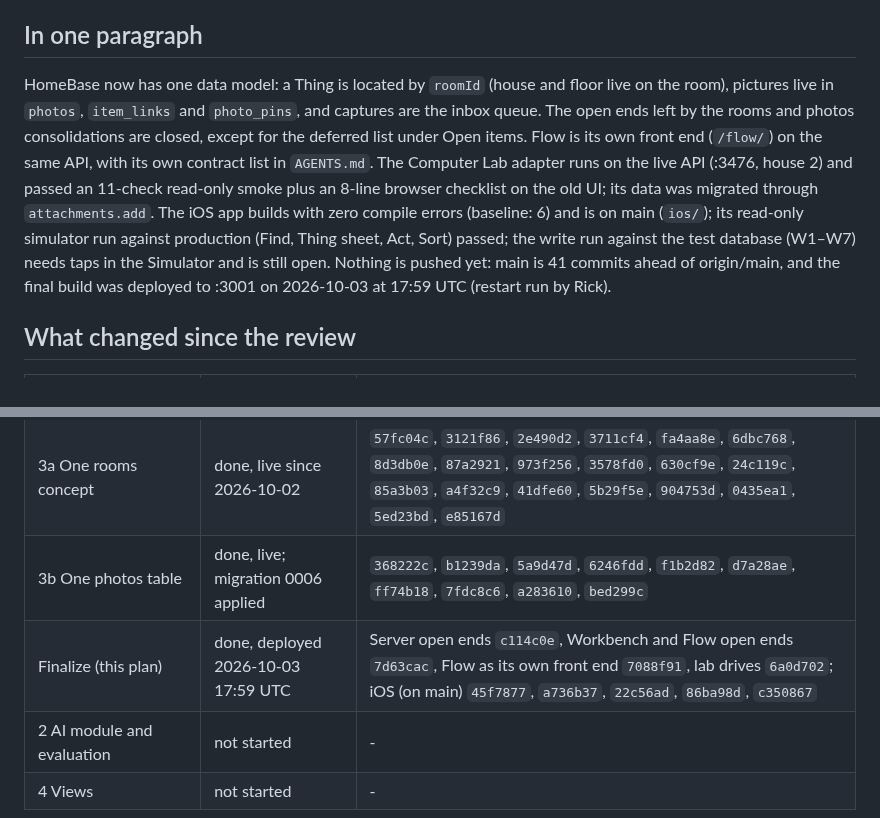
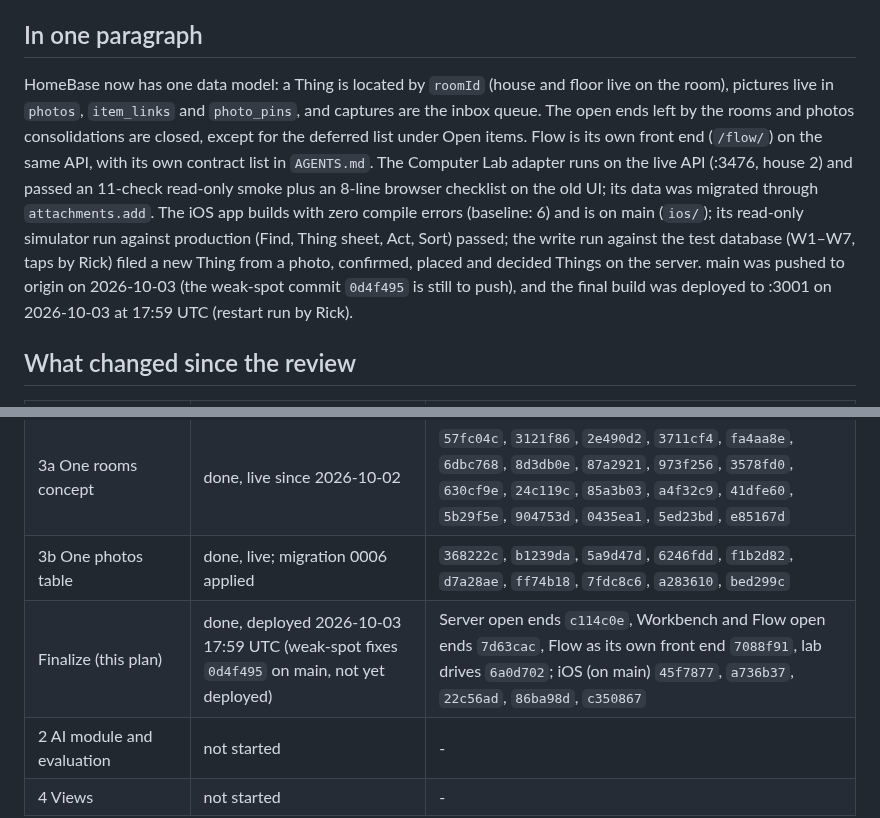
Before and after one commit to ricktav/declutter, a Markdown page: docs/status-2026-10-03.md, 2 parts joined by grey strips. Drawn GitHub-style.

```diff
--- a/docs/status-2026-10-03.md
+++ b/docs/status-2026-10-03.md
@@ -3,7 +3,7 @@
 > Follow-up to the architecture review of 2026-10-02 (claude.ai artifact EA2FJfZuLd8Daco9NwZjxF). Where this page is served is Rick's decision; the file is self-contained.
 
 ## In one paragraph
-HomeBase now has one data model: a Thing is located by `roomId` (house and floor live on the room), pictures live in `photos`, `item_links` and `photo_pins`, and captures are the inbox queue. The open ends left by the rooms and photos consolidations are closed, except for the deferred list under Open items. Flow is its own front end (`/flow/`) on the same API, with its own contract list in `AGENTS.md`. The Computer Lab adapter runs on the live API (:3476, house 2) and passed an 11-check read-only smoke plus an 8-line browser checklist on the old UI; its data was migrated through `attachments.add`. The iOS app builds with zero compile errors (baseline: 6) and is on main (`ios/`); its read-only simulator run against production (Find, Thing sheet, Act, Sort) passed; the write run against the test database (W1–W7) needs taps in the Simulator and is still open. Nothing is pushed yet: main is 41 commits ahead of origin/main, and the final build was deployed to :3001 on 2026-10-03 at 17:59 UTC (restart run by Rick).
+HomeBase now has one data model: a Thing is located by `roomId` (house and floor live on the room), pictures live in `photos`, `item_links` and `photo_pins`, and captures are the inbox queue. The open ends left by the rooms and photos consolidations are closed, except for the deferred list under Open items. Flow is its own front end (`/flow/`) on the same API, with its own contract list in `AGENTS.md`. The Computer Lab adapter runs on the live API (:3476, house 2) and passed an 11-check read-only smoke plus an 8-line browser checklist on the old UI; its data was migrated through `attachments.add`. The iOS app builds with zero compile errors (baseline: 6) and is on main (`ios/`); its read-only simulator run against production (Find, Thing sheet, Act, Sort) passed; the write run against the test database (W1–W7, taps by Rick) filed a new Thing from a photo, confirmed, placed and decided Things on the server. main was pushed to origin on 2026-10-03 (the weak-spot commit `0d4f495` is still to push), and the final build was deployed to :3001 on 2026-10-03 at 17:59 UTC (restart run by Rick).
 
 ## What changed since the review
 | Phase | State | Commits (main) |
@@ -13,7 +13,7 @@ HomeBase now has one data model: a Thing is located by `roomId` (house and floor
 | Test-DB seam | done | `c1e5343` |
 | 3a One rooms concept | done, live since 2026-10-02 | `57fc04c`, `3121f86`, `2e490d2`, `3711cf4`, `fa4aa8e`, `6dbc768`, `8d3db0e`, `87a2921`, `973f256`, `3578fd0`, `630cf9e`, `24c119c`, `85a3b03`, `a4f32c9`, `41dfe60`, `5b29f5e`, `904753d`, `0435ea1`, `5ed23bd`, `e85167d` |
 | 3b One photos table | done, live; migration 0006 applied | `368222c`, `b1239da`, `5a9d47d`, `6246fdd`, `f1b2d82`, `d7a28ae`, `ff74b18`, `7fdc8c6`, `a283610`, `bed299c` |
-| Finalize (this plan) | done, deployed 2026-10-03 17:59 UTC | Server open ends `c114c0e`, Workbench and Flow open ends `7d63cac`, Flow as its own front end `7088f91`, lab drives `6a0d702`; iOS (on main) `45f7877`, `a736b37`, `22c56ad`, `86ba98d`, `c350867` |
+| Finalize (this plan) | done, deployed 2026-10-03 17:59 UTC (weak-spot fixes `0d4f495` on main, not yet deployed) | Server open ends `c114c0e`, Workbench and Flow open ends `7d63cac`, Flow as its own front end `7088f91`, lab drives `6a0d702`; iOS (on main) `45f7877`, `a736b37`, `22c56ad`, `86ba98d`, `c350867` |
 | 2 AI module and evaluation | not started | - |
 | 4 Views | not started | - |
 
```
Also changed, not shown: other parts of docs/status-2026-10-03.md (+7 -4 lines), docs/status-assets/ios-dev-w7.png (added), 1 other file.
